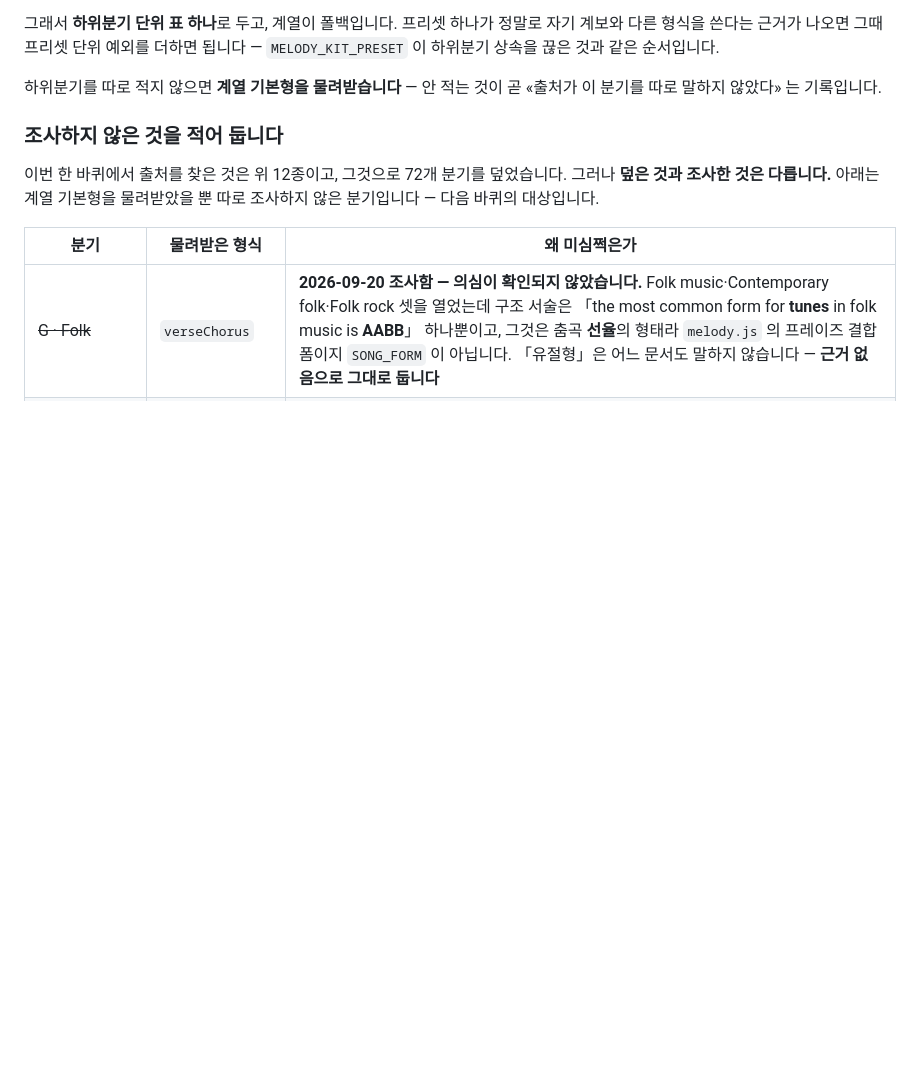
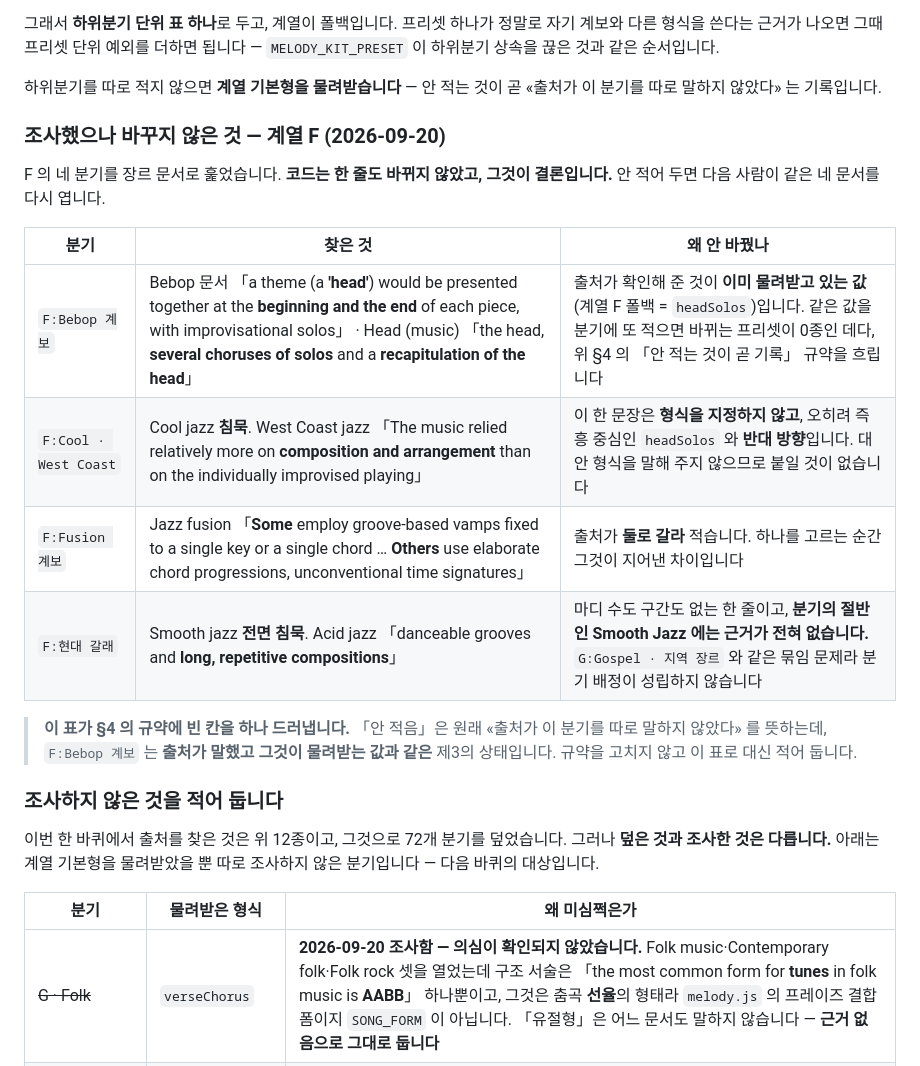
Before and after one commit to slow0704-eng/pulse16, a Markdown page: genres/00-form.md, the part around the change. Rendered like a GitHub page; blank space fills up the shorter version.

Commit message:
F 계열은 조사했으나 코드가 한 줄도 안 바뀌었다 — 그것이 결론이다
재즈는 대중음악에서 곡 형식이 가장 잘 문서화된 갈래라, 남은 것 중 명중률이
가장 높을 자리로 보고 골랐다. 네 분기를 장르 문서로 훑었고 결과는 배정 0건이다.

F:Bebop 계보 — 출처는 분명했다. Bebop 문서가 「a theme (a 'head') would be
presented together at the beginning and the end of each piece, with
improvisational solos」라 적고 Head (music) 이 「the head, several choruses of
solos and a recapitulation of the head」로 확인해 준다. 그런데 배정하려다 먼저
확인해 보니, 계열 F 의 폴백이 이미 headSolos 였다. 적어도 바뀌는 프리셋이
0종이다. 게다가 00-form.md §4 가 「안 적는 것이 곧 «출처가 이 분기를 따로
말하지 않았다» 는 기록」이라고 규약을 정해 두었으므로, 같은 값을 중복해 적으면
그 뜻을 오염시킨다. 안 적었다.

F:Cool · West Coast — Cool jazz 는 두 축 모두 침묵. West Coast jazz 에서 나온
유일한 문장은 「The music relied relatively more on composition and arrangement
than on the individually improvised playing」인데, 이것은 형식을 지정하지 않고
오히려 즉흥 중심인 headSolos 와 반대 방향이다. 대안을 말해 주지 않으므로 붙일
것이 없다.

F:Fusion 계보 — 「Some employ groove-based vamps fixed to a single key or a
single chord … Others use elaborate chord progressions」로 출처가 둘로 갈라
적는다. 하나를 고르는 순간 그것이 지어낸 차이다.

F:현대 갈래 — Smooth jazz 전면 침묵. Acid jazz 는 「danceable grooves and long,
repetitive compositions」 한 줄뿐인데 마디 수도 구간도 없고, 분기의 절반인
Smooth Jazz 에는 근거가 전혀 없다. G:Gospel · 지역 장르 와 같은 묶임 문제다.

코드가 안 바뀌어도 기록은 남긴다. 안 남기면 다음 사람이 같은 네 문서를 다시
연다. 00-form.md §4 에 «조사했으나 바꾸지 않은 것» 표를 새로 뒀다.

그 표가 규약의 빈 칸도 드러낸다. 「안 적음」은 원래 «출처가 말하지 않았다» 를
뜻하는데, F:Bebop 계보 는 «출처가 말했고 그것이 물려받는 값과 같다» 는 제3의
상태다. 규약을 고치지 않고 표로 대신 적었다.

Co-Authored-By: Claude Opus 5 (1M context) <noreply@anthropic.com>

```diff
--- a/genres/00-form.md
+++ b/genres/00-form.md
@@ -398,6 +398,23 @@ Hot 100 1위 곡 실측(표본 5곡)에서 맞춘 값입니다.
 
 하위분기를 따로 적지 않으면 **계열 기본형을 물려받습니다** — 안 적는 것이
 곧 «출처가 이 분기를 따로 말하지 않았다» 는 기록입니다.
+
+### 조사했으나 바꾸지 않은 것 — 계열 F (2026-09-20)
+
+F 의 네 분기를 장르 문서로 훑었습니다. **코드는 한 줄도 바뀌지 않았고, 그것이
+결론입니다.** 안 적어 두면 다음 사람이 같은 네 문서를 다시 엽니다.
+
+| 분기 | 찾은 것 | 왜 안 바꿨나 |
+|---|---|---|
+| `F:Bebop 계보` | Bebop 문서 「a theme (a **'head'**) would be presented together at the **beginning and the end** of each piece, with improvisational solos」 · Head (music) 「the head, **several choruses of solos** and a **recapitulation of the head**」 | 출처가 확인해 준 것이 **이미 물려받고 있는 값**(계열 F 폴백 = `headSolos`)입니다. 같은 값을 분기에 또 적으면 바뀌는 프리셋이 0종인 데다, 위 §4 의 「안 적는 것이 곧 기록」 규약을 흐립니다 |
+| `F:Cool · West Coast` | Cool jazz **침묵**. West Coast jazz 「The music relied relatively more on **composition and arrangement** than on the individually improvised playing」 | 이 한 문장은 **형식을 지정하지 않고**, 오히려 즉흥 중심인 `headSolos` 와 **반대 방향**입니다. 대안 형식을 말해 주지 않으므로 붙일 것이 없습니다 |
+| `F:Fusion 계보` | Jazz fusion 「**Some** employ groove-based vamps fixed to a single key or a single chord … **Others** use elaborate chord progressions, unconventional time signatures」 | 출처가 **둘로 갈라** 적습니다. 하나를 고르는 순간 그것이 지어낸 차이입니다 |
+| `F:현대 갈래` | Smooth jazz **전면 침묵**. Acid jazz 「danceable grooves and **long, repetitive compositions**」 | 마디 수도 구간도 없는 한 줄이고, **분기의 절반인 Smooth Jazz 에는 근거가 전혀 없습니다.** `G:Gospel · 지역 장르` 와 같은 묶임 문제라 분기 배정이 성립하지 않습니다 |
+
+> **이 표가 §4 의 규약에 빈 칸을 하나 드러냅니다.** 「안 적음」은 원래
+> «출처가 이 분기를 따로 말하지 않았다» 를 뜻하는데, `F:Bebop 계보` 는
+> **출처가 말했고 그것이 물려받는 값과 같은** 제3의 상태입니다. 규약을 고치지
+> 않고 이 표로 대신 적어 둡니다.
 
 ### 조사하지 않은 것을 적어 둡니다
 
```
